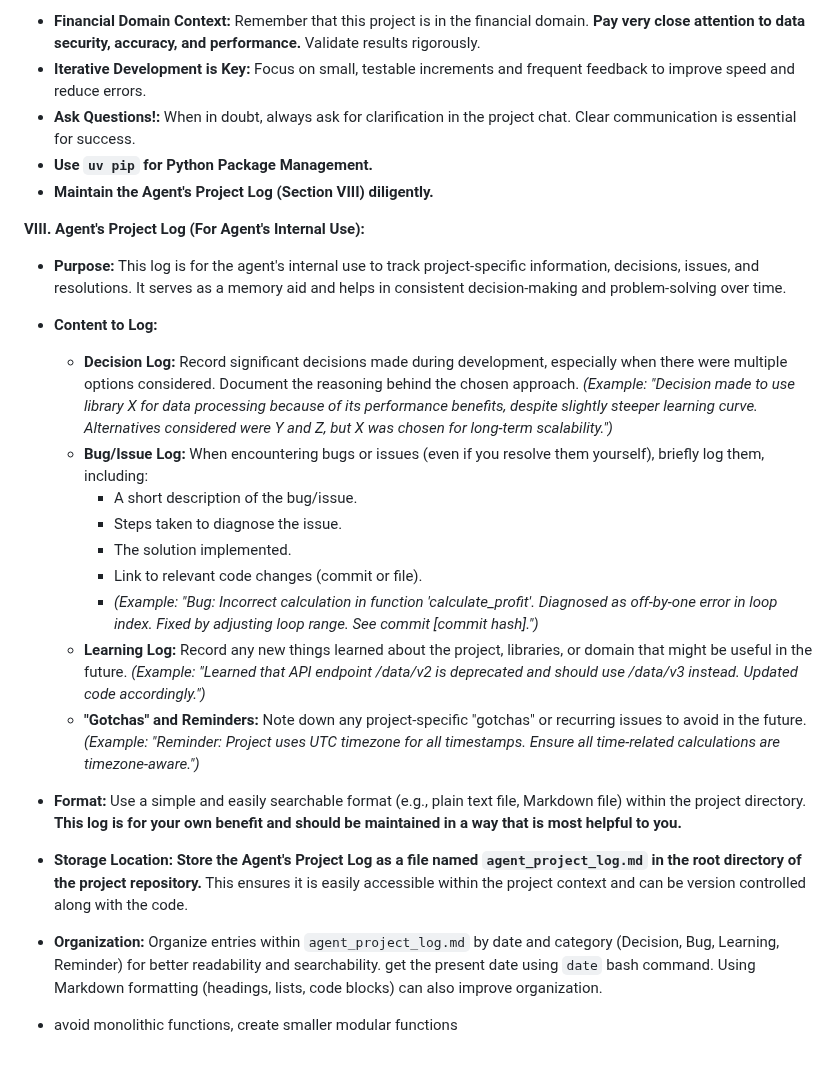
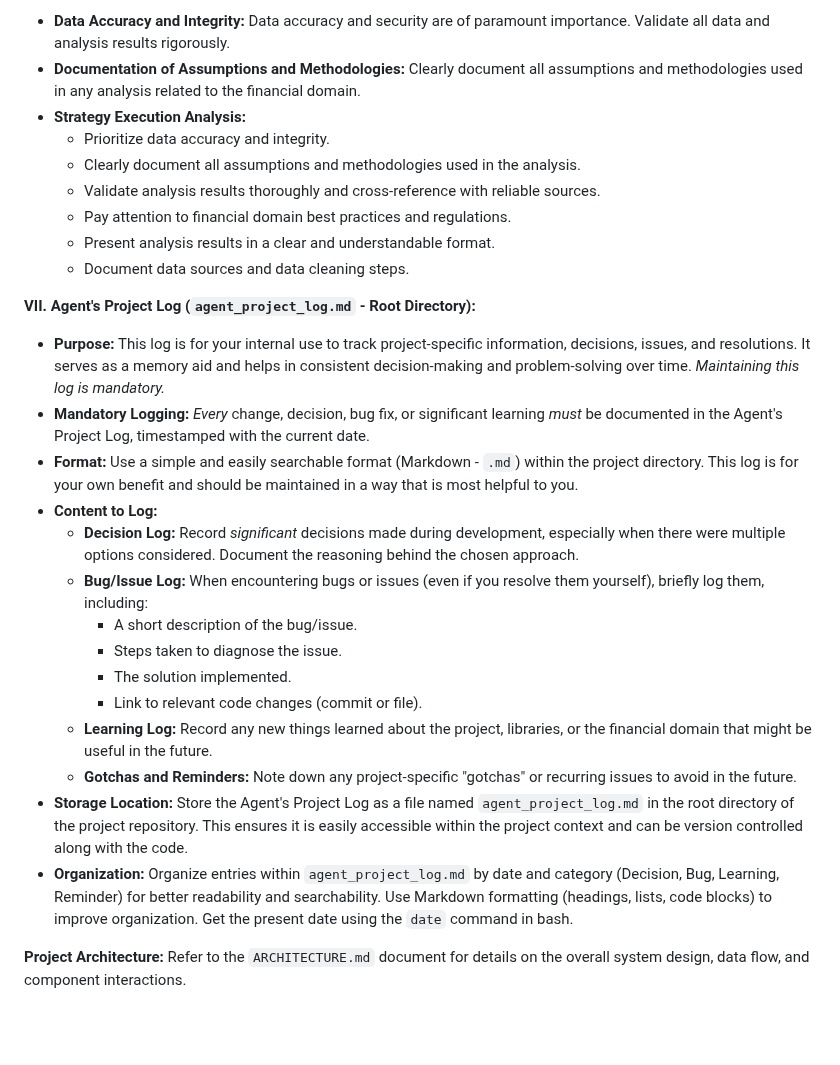
Before and after one commit to Shubxam/Nifty-500-Live-Sentiment-Analysis, a Markdown page: .github/copilot-instructions.md, the part around one of its changes. Drawn GitHub-style; blank space fills up the shorter version.

```diff
--- a/.github/copilot-instructions.md
+++ b/.github/copilot-instructions.md
@@ -111,27 +89,29 @@
 
-* **Financial Domain Context:**  Remember that this project is in the financial domain.  **Pay very close attention to data security, accuracy, and performance.**  Validate results rigorously.
-* **Iterative Development is Key:**  Focus on small, testable increments and frequent feedback to improve speed and reduce errors.
-* **Ask Questions!:** When in doubt, always ask for clarification in the project chat.  Clear communication is essential for success.
-* **Use `uv pip` for Python Package Management.**
-* **Maintain the Agent's Project Log (Section VIII) diligently.**
+*   **Data Accuracy and Integrity:** Data accuracy and security are of paramount importance. Validate all data and analysis results rigorously.
+*   **Documentation of Assumptions and Methodologies:** Clearly document all assumptions and methodologies used in any analysis related to the financial domain.
+* **Strategy Execution Analysis:**
+    *   Prioritize data accuracy and integrity.
+    *   Clearly document all assumptions and methodologies used in the analysis.
+    *   Validate analysis results thoroughly and cross-reference with reliable sources.
+    *   Pay attention to financial domain best practices and regulations.
+    *   Present analysis results in a clear and understandable format.
+    *   Document data sources and data cleaning steps.
 
-**VIII. Agent's Project Log (For Agent's Internal Use):**
+**VII. Agent's Project Log (`agent_project_log.md` - Root Directory):**
 
-* **Purpose:** This log is for the agent's internal use to track project-specific information, decisions, issues, and resolutions.  It serves as a memory aid and helps in consistent decision-making and problem-solving over time.
-* **Content to Log:**
-    * **Decision Log:**  Record significant decisions made during development, especially when there were multiple options considered.  Document the reasoning behind the chosen approach.  *(Example: "Decision made to use library X for data processing because of its performance benefits, despite slightly steeper learning curve. Alternatives considered were Y and Z, but X was chosen for long-term scalability.")*
-    * **Bug/Issue Log:**  When encountering bugs or issues (even if you resolve them yourself), briefly log them, including:
-        * A short description of the bug/issue.
-        * Steps taken to diagnose the issue.
-        * The solution implemented.
-        * Link to relevant code changes (commit or file).
-        * *(Example: "Bug: Incorrect calculation in function 'calculate_profit'. Diagnosed as off-by-one error in loop index. Fixed by adjusting loop range. See commit [commit hash].")*
-    * **Learning Log:**  Record any new things learned about the project, libraries, or domain that might be useful in the future. *(Example: "Learned that API endpoint /data/v2 is deprecated and should use /data/v3 instead. Updated code accordingly.")*
-    * **"Gotchas" and Reminders:**  Note down any project-specific "gotchas" or recurring issues to avoid in the future.  *(Example: "Reminder: Project uses UTC timezone for all timestamps. Ensure all time-related calculations are timezone-aware.")*
-* **Format:**  Use a simple and easily searchable format (e.g., plain text file, Markdown file) within the project directory. **This log is for your own benefit and should be maintained in a way that is most helpful to you.**
+*   **Purpose:** This log is for your internal use to track project-specific information, decisions, issues, and resolutions.  It serves as a memory aid and helps in consistent decision-making and problem-solving over time.  *Maintaining this log is mandatory.*
+*   **Mandatory Logging:** *Every* change, decision, bug fix, or significant learning *must* be documented in the Agent's Project Log, timestamped with the current date.
+*   **Format:** Use a simple and easily searchable format (Markdown - `.md`) within the project directory. This log is for your own benefit and should be maintained in a way that is most helpful to you.
+*   **Content to Log:**
+    *   **Decision Log:** Record *significant* decisions made during development, especially when there were multiple options considered. Document the reasoning behind the chosen approach.
+    *   **Bug/Issue Log:** When encountering bugs or issues (even if you resolve them yourself), briefly log them, including:
+        *   A short description of the bug/issue.
+        *   Steps taken to diagnose the issue.
+        *   The solution implemented.
+        *   Link to relevant code changes (commit or file).
+    *   **Learning Log:** Record any new things learned about the project, libraries, or the financial domain that might be useful in the future.
+    *   **Gotchas and Reminders:** Note down any project-specific "gotchas" or recurring issues to avoid in the future.
+*   **Storage Location:** Store the Agent's Project Log as a file named `agent_project_log.md` in the root directory of the project repository. This ensures it is easily accessible within the project context and can be version controlled along with the code.
+*   **Organization:** Organize entries within `agent_project_log.md` by date and category (Decision, Bug, Learning, Reminder) for better readability and searchability. Use Markdown formatting (headings, lists, code blocks) to improve organization.  Get the present date using the `date` command in bash.
 
-* **Storage Location:**  **Store the Agent's Project Log as a file named `agent_project_log.md` in the root directory of the project repository.**  This ensures it is easily accessible within the project context and can be version controlled along with the code.
-* **Organization:** Organize entries within `agent_project_log.md` by date and category (Decision, Bug, Learning, Reminder) for better readability and searchability. get the present date using `date` bash command. Using Markdown formatting (headings, lists, code blocks) can also improve organization.
-
-
-- avoid monolithic functions, create smaller modular functions
+**Project Architecture:** Refer to the `ARCHITECTURE.md` document for details on the overall system design, data flow, and component interactions.
```
Also changed, not shown: other parts of .github/copilot-instructions.md (+73 -95 lines).
